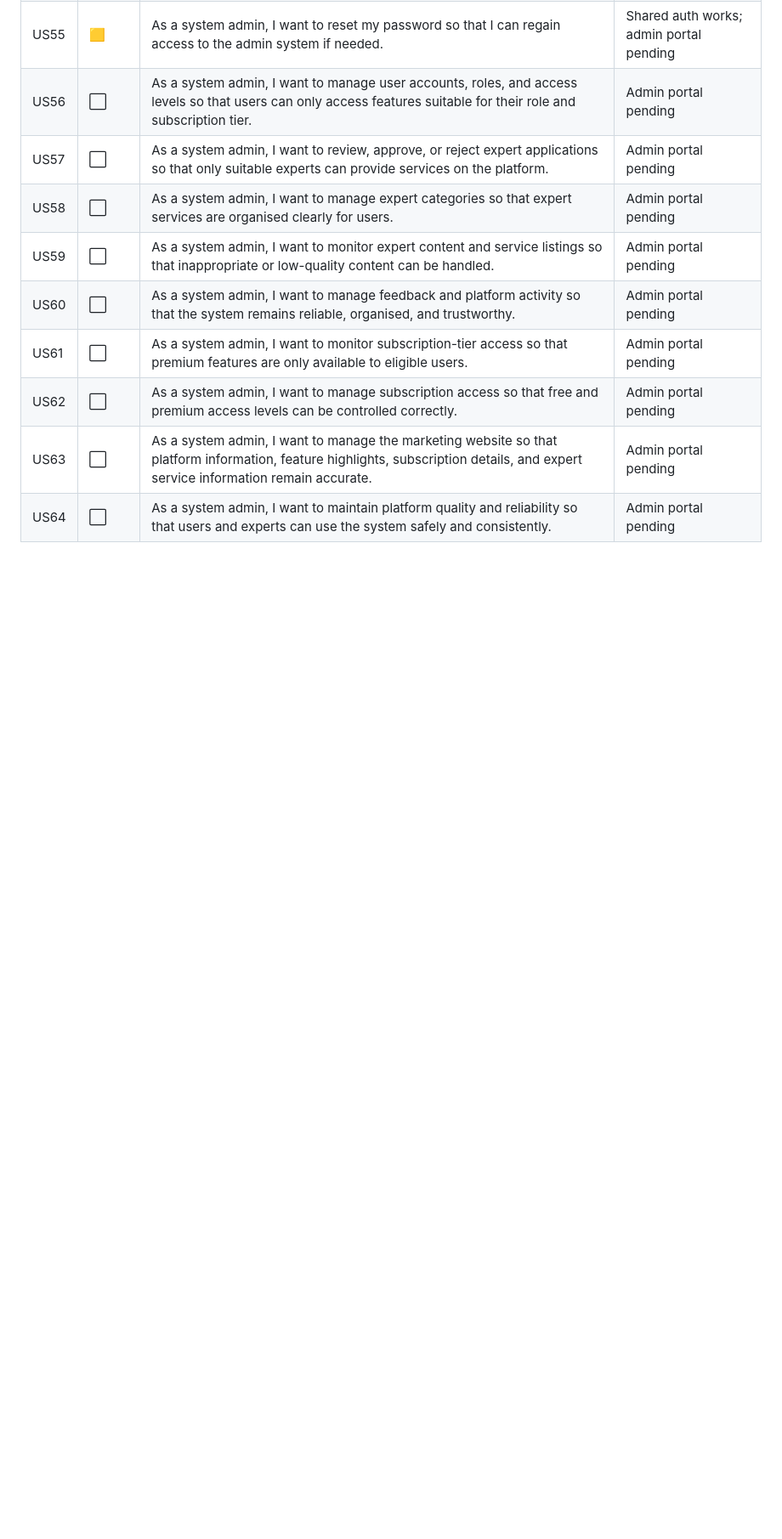
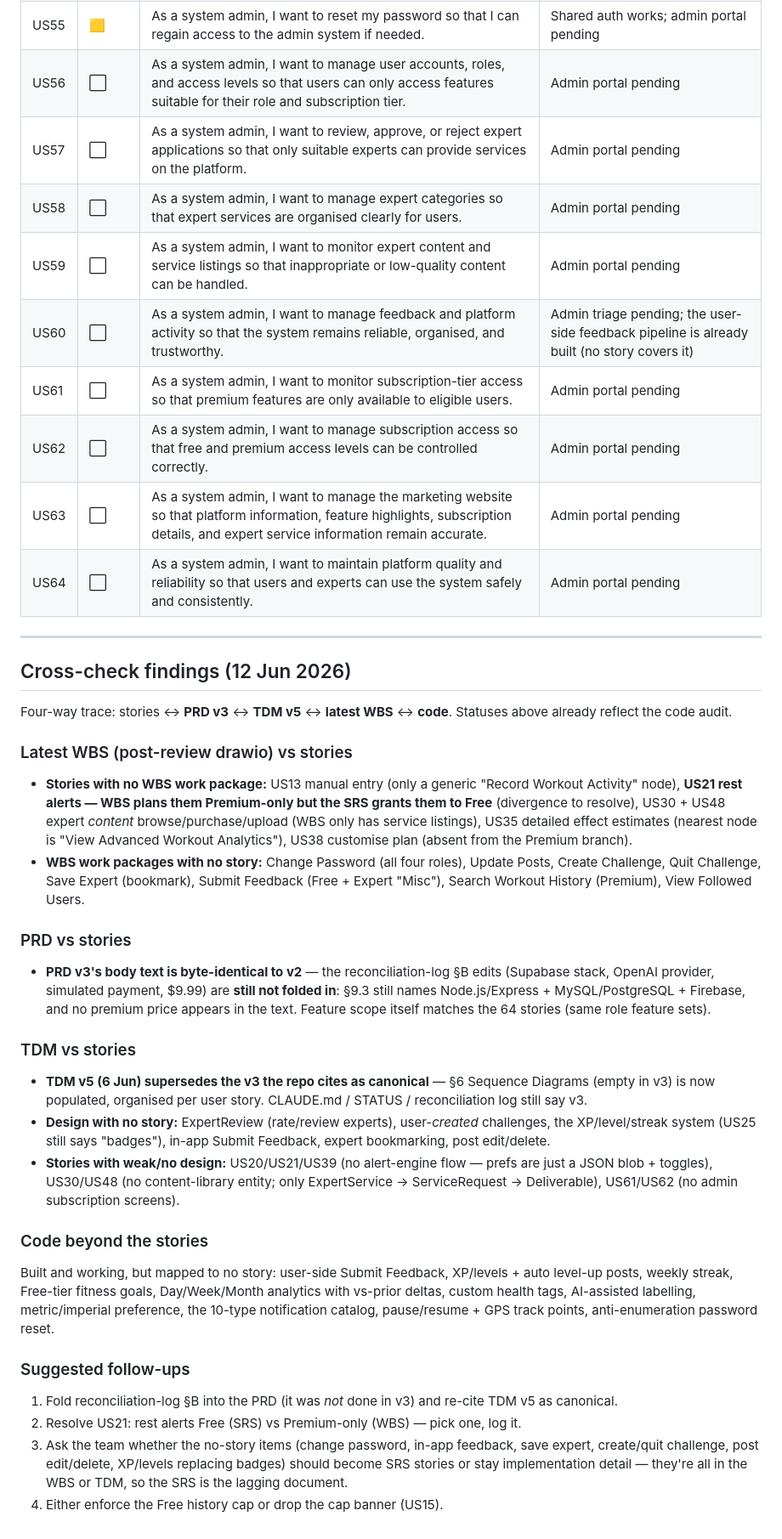
Before and after one commit to cyuanjun/FYP-26-S2-37-app, a Markdown page: docs/requirements/user-stories.md, the part around one of its changes. Shown at 85% size. Rendered like a GitHub page; blank space fills up the shorter version.

Commit message:
Cross-check user stories against PRD/TDM/WBS/code; correct statuses

```diff
--- a/docs/requirements/user-stories.md
+++ b/docs/requirements/user-stories.md
@@ -95,8 +95,35 @@ Last updated **12 Jun 2026** (after the Profile cluster).
 | US57 | ⬜ | As a system admin, I want to review, approve, or reject expert applications so that only suitable experts can provide services on the platform. | Admin portal pending |
 | US58 | ⬜ | As a system admin, I want to manage expert categories so that expert services are organised clearly for users. | Admin portal pending |
 | US59 | ⬜ | As a system admin, I want to monitor expert content and service listings so that inappropriate or low-quality content can be handled. | Admin portal pending |
-| US60 | ⬜ | As a system admin, I want to manage feedback and platform activity so that the system remains reliable, organised, and trustworthy. | Admin portal pending |
+| US60 | ⬜ | As a system admin, I want to manage feedback and platform activity so that the system remains reliable, organised, and trustworthy. | Admin triage pending; the user-side feedback pipeline is already built (no story covers it) |
 | US61 | ⬜ | As a system admin, I want to monitor subscription-tier access so that premium features are only available to eligible users. | Admin portal pending |
 | US62 | ⬜ | As a system admin, I want to manage subscription access so that free and premium access levels can be controlled correctly. | Admin portal pending |
 | US63 | ⬜ | As a system admin, I want to manage the marketing website so that platform information, feature highlights, subscription details, and expert service information remain accurate. | Admin portal pending |
 | US64 | ⬜ | As a system admin, I want to maintain platform quality and reliability so that users and experts can use the system safely and consistently. | Admin portal pending |
+
+---
+
+## Cross-check findings (12 Jun 2026)
+
+Four-way trace: stories ↔ **PRD v3** ↔ **TDM v5** ↔ **latest WBS** ↔ **code**. Statuses above already reflect the code audit.
+
+### Latest WBS (post-review drawio) vs stories
+- **Stories with no WBS work package:** US13 manual entry (only a generic "Record Workout Activity" node), **US21 rest alerts — WBS plans them Premium-only but the SRS grants them to Free** (divergence to resolve), US30 + US48 expert *content* browse/purchase/upload (WBS only has service listings), US35 detailed effect estimates (nearest node is "View Advanced Workout Analytics"), US38 customise plan (absent from the Premium branch).
+- **WBS work packages with no story:** Change Password (all four roles), Update Posts, Create Challenge, Quit Challenge, Save Expert (bookmark), Submit Feedback (Free + Expert "Misc"), Search Workout History (Premium), View Followed Users.
+
+### PRD vs stories
+- **PRD v3's body text is byte-identical to v2** — the reconciliation-log §B edits (Supabase stack, OpenAI provider, simulated payment, $9.99) are **still not folded in**: §9.3 still names Node.js/Express + MySQL/PostgreSQL + Firebase, and no premium price appears in the text. Feature scope itself matches the 64 stories (same role feature sets).
+
+### TDM vs stories
+- **TDM v5 (6 Jun) supersedes the v3 the repo cites as canonical** — §6 Sequence Diagrams (empty in v3) is now populated, organised per user story. CLAUDE.md / STATUS / reconciliation log still say v3.
+- **Design with no story:** ExpertReview (rate/review experts), user-*created* challenges, the XP/level/streak system (US25 still says "badges"), in-app Submit Feedback, expert bookmarking, post edit/delete.
+- **Stories with weak/no design:** US20/US21/US39 (no alert-engine flow — prefs are just a JSON blob + toggles), US30/US48 (no content-library entity; only ExpertService → ServiceRequest → Deliverable), US61/US62 (no admin subscription screens).
+
+### Code beyond the stories
+Built and working, but mapped to no story: user-side Submit Feedback, XP/levels + auto level-up posts, weekly streak, Free-tier fitness goals, Day/Week/Month analytics with vs-prior deltas, custom health tags, AI-assisted labelling, metric/imperial preference, the 10-type notification catalog, pause/resume + GPS track points, anti-enumeration password reset.
+
+### Suggested follow-ups
+1. Fold reconciliation-log §B into the PRD (it was *not* done in v3) and re-cite TDM v5 as canonical.
+2. Resolve US21: rest alerts Free (SRS) vs Premium-only (WBS) — pick one, log it.
+3. Ask the team whether the no-story items (change password, in-app feedback, save expert, create/quit challenge, post edit/delete, XP/levels replacing badges) should become SRS stories or stay implementation detail — they're all in the WBS or TDM, so the SRS is the lagging document.
+4. Either enforce the Free history cap or drop the cap banner (US15).
```
Also changed, not shown: other parts of docs/requirements/user-stories.md (+8 -8 lines).
